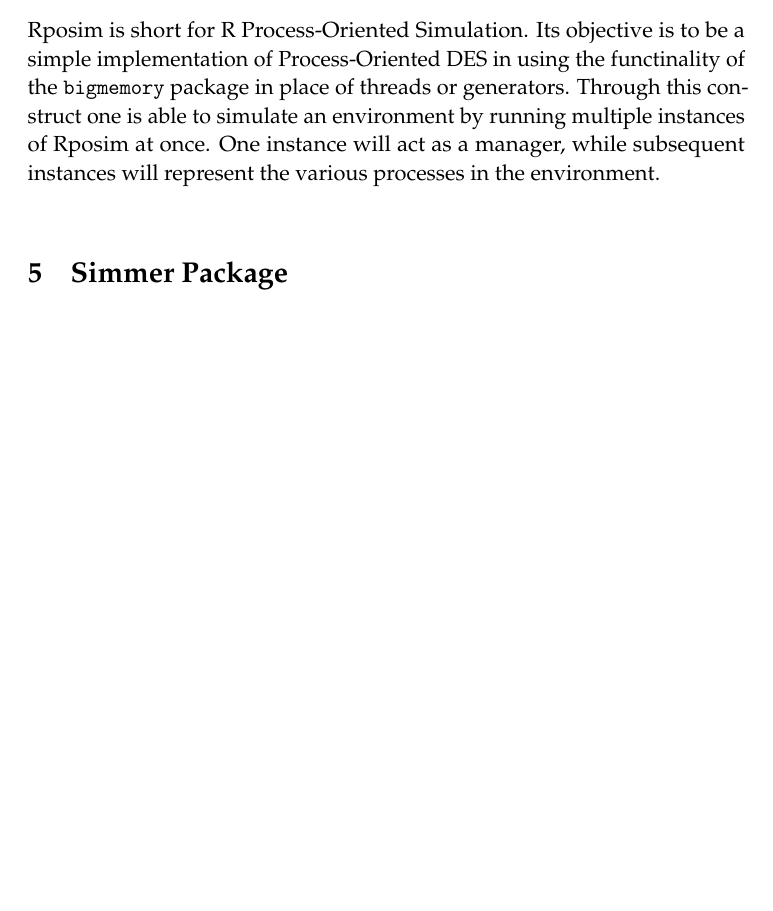
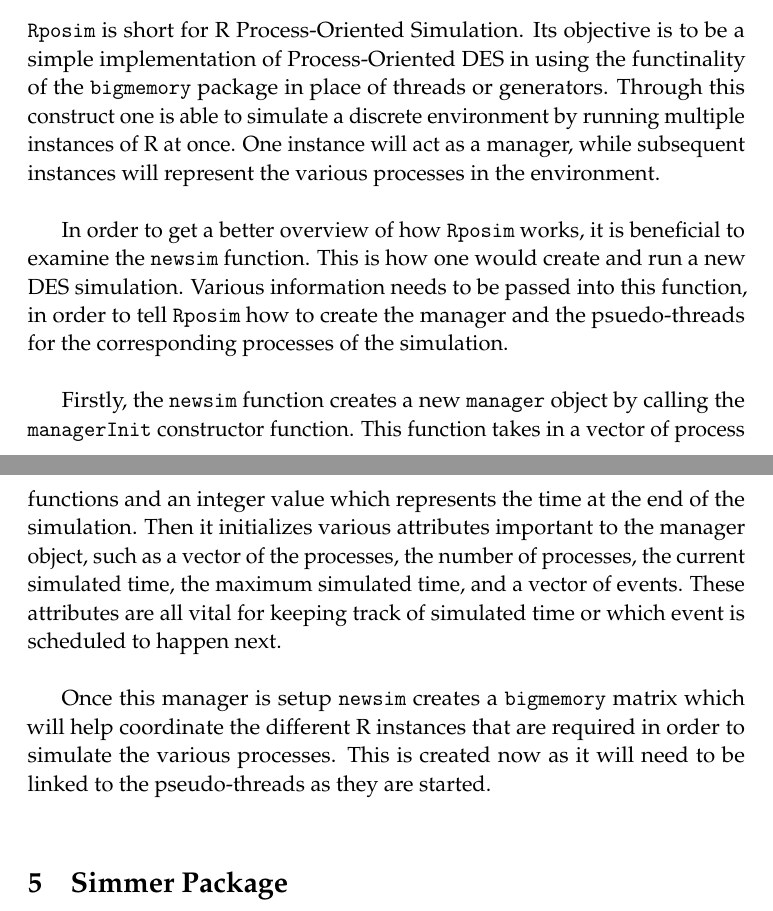
Before and after one commit to niklas-k/ECS145, a LaTeX document (TermProject/WrittenReport/DESReport.tex): part of page 6 of 10 before the commit and two parts of pages 7 and 8 of 11 after it, the two joined at a grey line, cut so that both start at the same text, the shorter picture padded with empty space. Compiled offline with pdfLaTeX.

Commit message:
started writing Rposim part of report

```diff
--- a/TermProject/WrittenReport/DESReport.tex
+++ b/TermProject/WrittenReport/DESReport.tex
@@ -141,7 +142,13 @@
 
 \section{Rposim Package}
 
-Rposim is short for R Process-Oriented Simulation. Its objective is to be a simple implementation of Process-Oriented DES in using the functinality of the \texttt{bigmemory} package in place of threads or generators. Through this construct one is able to simulate an environment by running multiple instances of Rposim at once. One instance will act as a manager, while subsequent instances will represent the various processes in the environment.
+\texttt{Rposim} is short for R Process-Oriented Simulation. Its objective is to be a simple implementation of Process-Oriented DES in using the functinality of the \texttt{bigmemory} package in place of threads or generators. Through this construct one is able to simulate a discrete environment by running multiple instances of R at once. One instance will act as a manager, while subsequent instances will represent the various processes in the environment.
+
+In order to get a better overview of how \texttt{Rposim} works, it is beneficial to examine the \texttt{newsim} function. This is how one would create and run a new DES simulation. Various information needs to be passed into this function, in order to tell \texttt{Rposim} how to create the manager and the psuedo-threads for the corresponding processes of the simulation.
+
+Firstly, the \texttt{newsim} function creates a new \texttt{manager} object by calling the \texttt{managerInit} constructor function. This function takes in a vector of process functions and an integer value which represents the time at the end of the simulation. Then it initializes various attributes important to the manager object, such as a vector of the processes, the number of processes, the current simulated time, the maximum simulated time, and a vector of events. These attributes are all vital for keeping track of simulated time or which event is scheduled to happen next.
+
+Once this manager is setup \texttt{newsim} creates a \texttt{bigmemory} matrix which will help coordinate the different R instances that are required in order to simulate the various processes. This is created now as it will need to be linked to the pseudo-threads as they are started.
 
 %----------------------------------------------------------------------------------------
 
```
Also changed, not shown: TermProject/WrittenReport/DESReport.pdf, TermProject/WrittenReport/DESReport.tex (1 more changed lines), 3 other files.
